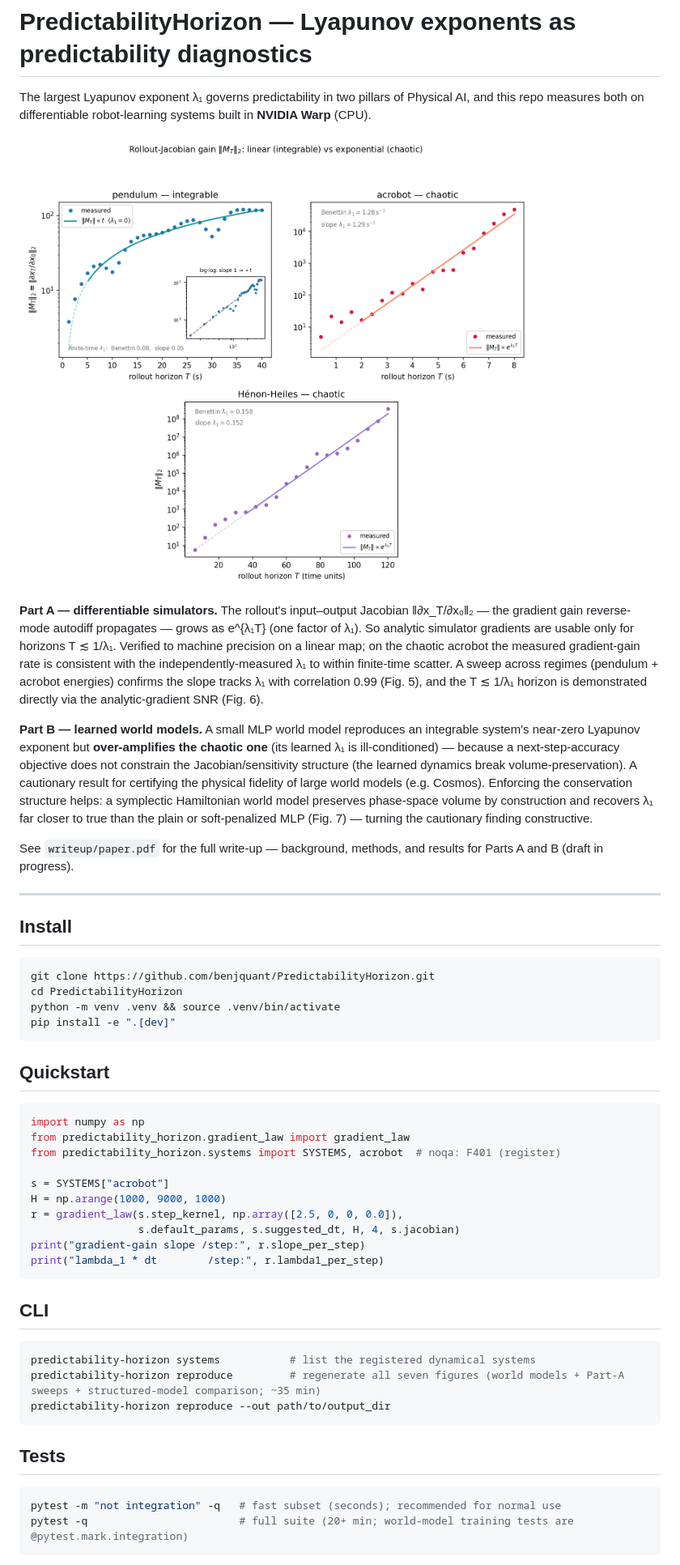
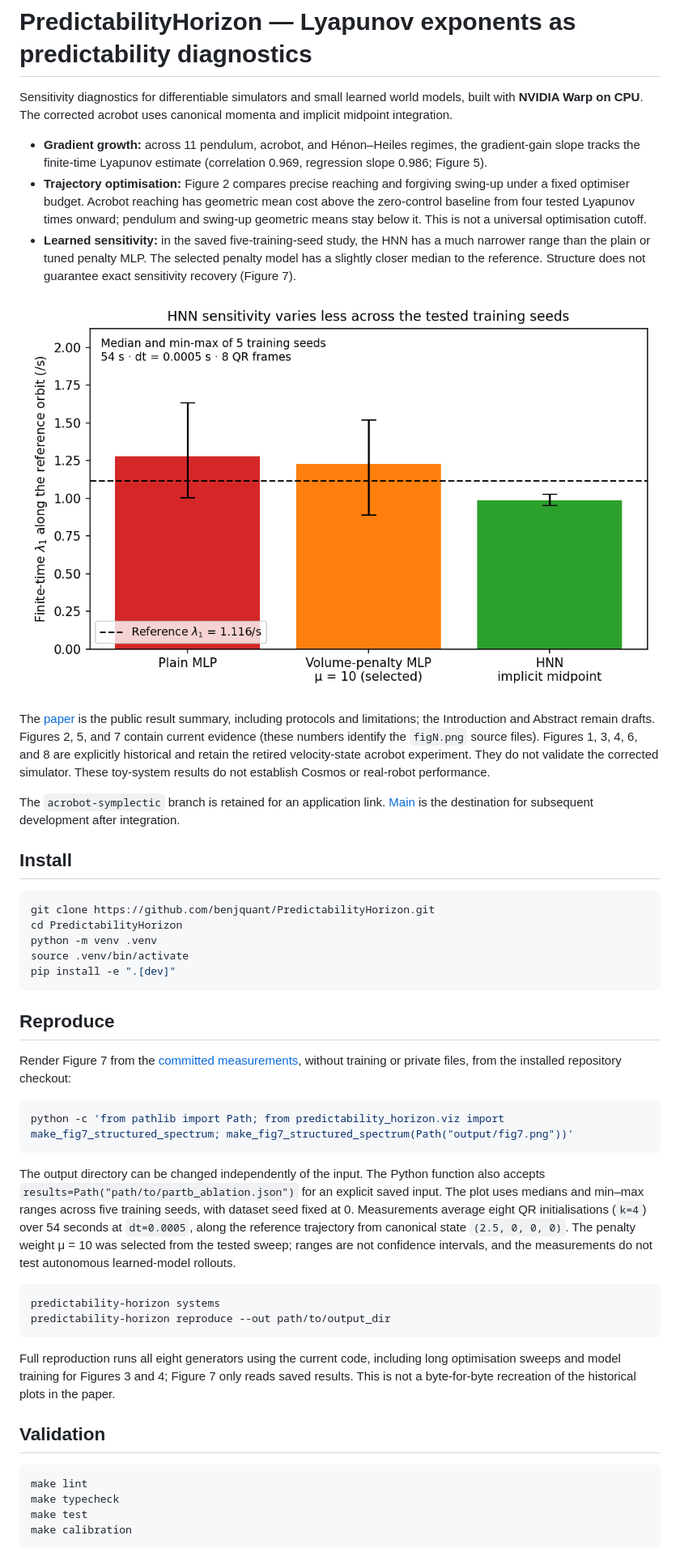
Before and after one commit to benjquant/PredictabilityHorizon, a Markdown page: README.md, the part around one of its changes. Shown at 81% size. GitHub-like rendering; pictures changed too: writeup/figures/fig7.png.

Commit message:
Refresh corrected-simulator paper evidence and saved-study figures

````diff
--- a/README.md
+++ b/README.md
@@ -1,69 +1,76 @@
 # PredictabilityHorizon — Lyapunov exponents as predictability diagnostics
 
-The largest Lyapunov exponent λ₁ governs predictability in two pillars of Physical AI,
-and this repo measures both on differentiable robot-learning systems built in
-**NVIDIA Warp** (CPU).
+Sensitivity diagnostics for differentiable simulators and small learned world models,
+built with **NVIDIA Warp on CPU**. The corrected acrobot uses canonical momenta and
+implicit midpoint integration.
 
-![Gradient-gain vs horizon for pendulum and acrobot](writeup/figures/fig1.png)
+- **Gradient growth:** across 11 pendulum, acrobot, and Hénon–Heiles regimes, the
+  gradient-gain slope tracks the finite-time Lyapunov estimate (correlation 0.969,
+  regression slope 0.986; Figure 5).
+- **Trajectory optimisation:** Figure 2 compares precise reaching and forgiving
+  swing-up under a fixed optimiser budget. Acrobot reaching has geometric mean cost above the
+  zero-control baseline from four tested Lyapunov times onward; pendulum and swing-up
+  geometric means stay below it. This is not a universal optimisation cutoff.
+- **Learned sensitivity:** in the saved five-training-seed study, the HNN has a much
+  narrower range than the plain or tuned penalty MLP. The selected penalty model
+  has a slightly closer median to the reference. Structure does not guarantee exact
+  sensitivity recovery (Figure 7).
 
-**Part A — differentiable simulators.** The rollout's input–output Jacobian
-‖∂x_T/∂x₀‖₂ — the gradient gain reverse-mode autodiff propagates — grows as
-e^{λ₁T} (one factor of λ₁). So analytic simulator gradients are usable only for
-horizons T ≲ 1/λ₁. Verified to machine precision on a linear map; on the chaotic
-acrobot the measured gradient-gain rate is consistent with the independently-measured
-λ₁ to within finite-time scatter. A sweep across regimes (pendulum + acrobot energies)
-confirms the slope tracks λ₁ with correlation 0.99 (Fig. 5), and the T ≲ 1/λ₁ horizon
-is demonstrated directly via the analytic-gradient SNR (Fig. 6).
+![Five-seed sensitivity comparison](writeup/figures/fig7.png)
 
-**Part B — learned world models.** A small MLP world model reproduces an integrable
-system's near-zero Lyapunov exponent but **over-amplifies the chaotic one** (its learned
-λ₁ is ill-conditioned) — because a next-step-accuracy objective does not constrain the
-Jacobian/sensitivity structure (the learned dynamics break volume-preservation). A
-cautionary result for certifying the physical fidelity of large world models (e.g. Cosmos).
-Enforcing the conservation structure helps: a symplectic Hamiltonian world model preserves
-phase-space volume by construction and recovers λ₁ far closer to true than the plain or
-soft-penalized MLP (Fig. 7) — turning the cautionary finding constructive.
+The [paper](writeup/paper.pdf) is the public result summary, including protocols and
+limitations; the Introduction and Abstract remain drafts. Figures 2, 5, and 7 contain
+current evidence (these numbers identify the `figN.png` source files).
+Figures 1, 3, 4, 6, and 8 are explicitly historical and retain the
+retired velocity-state acrobot experiment. They do not validate the corrected simulator.
+These toy-system results do not establish Cosmos or real-robot performance.
 
-See `writeup/paper.pdf` for the full write-up — background, methods, and results for Parts A and B (draft in progress).
-
----
+The `acrobot-symplectic` branch is retained for an application link.
+[Main](https://github.com/benjquant/PredictabilityHorizon/tree/main) is the destination
+for subsequent development after integration.
 
 ## Install
 
 ```bash
 git clone https://github.com/benjquant/PredictabilityHorizon.git
 cd PredictabilityHorizon
-python -m venv .venv && source .venv/bin/activate
+python -m venv .venv
+source .venv/bin/activate
 pip install -e ".[dev]"
 ```
 
-## Quickstart
+## Reproduce
 
-```python
-import numpy as np
-from predictability_horizon.gradient_law import gradient_law
-from predictability_horizon.systems import SYSTEMS, acrobot  # noqa: F401 (register)
+Render Figure 7 from the [committed measurements](writeup/figures/partb_ablation.json),
+without training or private files, from the installed repository checkout:
 
-s = SYSTEMS["acrobot"]
-H = np.arange(1000, 9000, 1000)
-r = gradient_law(s.step_kernel, np.array([2.5, 0, 0, 0.0]),
-                 s.default_params, s.suggested_dt, H, 4, s.jacobian)
-print("gradient-gain slope /step:", r.slope_per_step)
-print("lambda_1 * dt        /step:", r.lambda1_per_step)
+```bash
+python -c 'from pathlib import Path; from predictability_horizon.viz import make_fig7_structured_spectrum; make_fig7_structured_spectrum(Path("output/fig7.png"))'
 ```
 
-## CLI
+The output directory can be changed independently of the input. The Python function
+also accepts `results=Path("path/to/partb_ablation.json")` for an explicit saved input.
+The plot uses medians and min–max ranges across five training seeds, with dataset seed
+fixed at 0. Measurements average eight QR initialisations (`k=4`) over 54 seconds at
+`dt=0.0005`, along the reference trajectory from canonical state `(2.5, 0, 0, 0)`.
+The penalty weight μ = 10 was selected from the tested sweep; ranges are not confidence
+intervals, and the measurements do not test autonomous learned-model rollouts.
 
 ```bash
-predictability-horizon systems           # list the registered dynamical systems
-predictability-horizon reproduce         # regenerate all seven figures (world models + Part-A sweeps + structured-model comparison; ~35 min)
+predictability-horizon systems
 predictability-horizon reproduce --out path/to/output_dir
 ```
 
-## Tests
+Full reproduction runs all eight generators using the current code, including long
+optimisation sweeps and model training for Figures 3 and 4; Figure 7 only reads saved
+results. This is not a byte-for-byte recreation of the historical plots in the paper.
+
+## Validation
 
 ```bash
-pytest -m "not integration" -q   # fast subset (seconds); recommended for normal use
-pytest -q                        # full suite (20+ min; world-model training tests are @pytest.mark.integration)
+make lint
+make typecheck
+make test
+make calibration
 ```
 
````
Also changed, not shown: other parts of README.md (+6 -29 lines), writeup/figures/fig2.png, writeup/figures/fig5.png, 8 other files.
